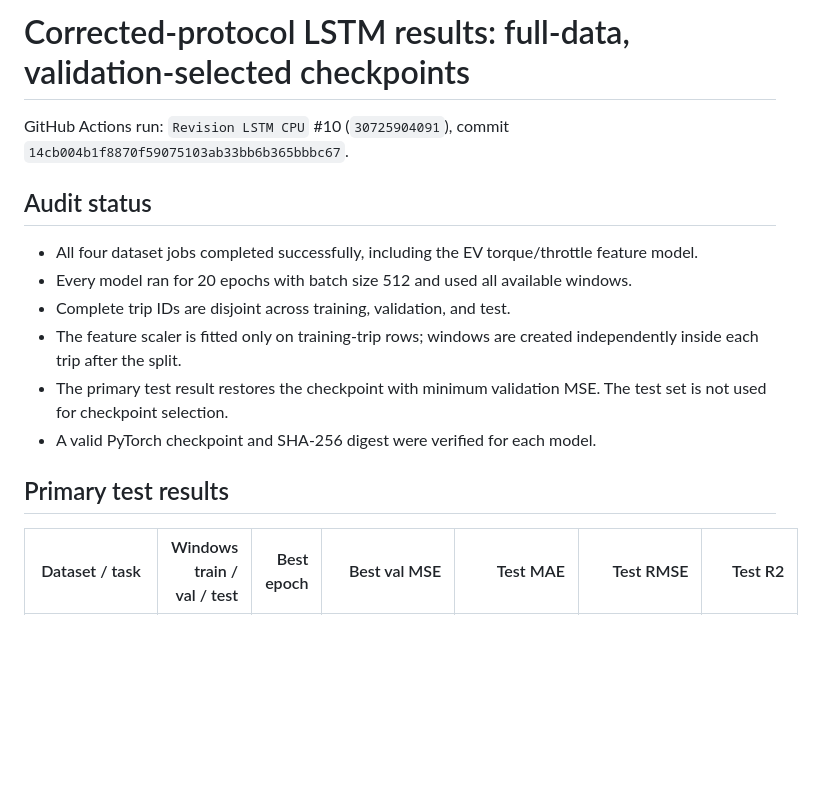
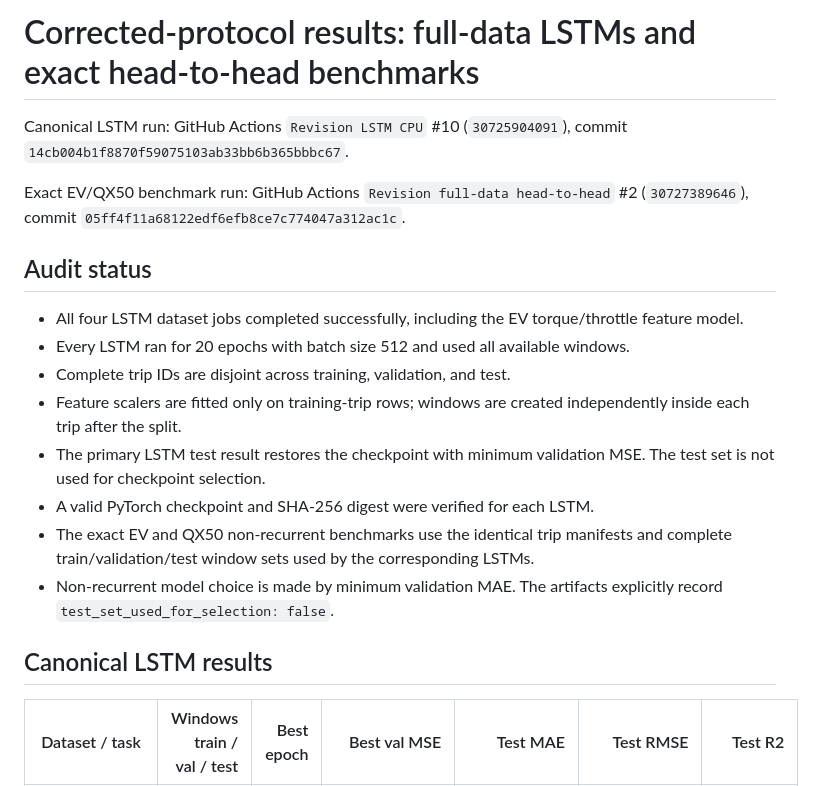
Before and after one commit to INXE-Lainf-Labs/CredibleCo2, a Markdown page: artifacts/revision_lstm_cpu_summary.md, the part around one of its changes. Drawn GitHub-style; blank space fills up the shorter version.

```diff
--- a/artifacts/revision_lstm_cpu_summary.md
+++ b/artifacts/revision_lstm_cpu_summary.md
@@ -1,17 +1,21 @@
-# Corrected-protocol LSTM results: full-data, validation-selected checkpoints
+# Corrected-protocol results: full-data LSTMs and exact head-to-head benchmarks
 
-GitHub Actions run: `Revision LSTM CPU` #10 (`30725904091`), commit `14cb004b1f8870f59075103ab33bb6b365bbbc67`.
+Canonical LSTM run: GitHub Actions `Revision LSTM CPU` #10 (`30725904091`), commit `14cb004b1f8870f59075103ab33bb6b365bbbc67`.
+
+Exact EV/QX50 benchmark run: GitHub Actions `Revision full-data head-to-head` #2 (`30727389646`), commit `05ff4f11a68122edf6efb8ce7c774047a312ac1c`.
 
 ## Audit status
 
-- All four dataset jobs completed successfully, including the EV torque/throttle feature model.
-- Every model ran for 20 epochs with batch size 512 and used all available windows.
+- All four LSTM dataset jobs completed successfully, including the EV torque/throttle feature model.
+- Every LSTM ran for 20 epochs with batch size 512 and used all available windows.
 - Complete trip IDs are disjoint across training, validation, and test.
-- The feature scaler is fitted only on training-trip rows; windows are created independently inside each trip after the split.
-- The primary test result restores the checkpoint with minimum validation MSE. The test set is not used for checkpoint selection.
-- A valid PyTorch checkpoint and SHA-256 digest were verified for each model.
+- Feature scalers are fitted only on training-trip rows; windows are created independently inside each trip after the split.
+- The primary LSTM test result restores the checkpoint with minimum validation MSE. The test set is not used for checkpoint selection.
+- A valid PyTorch checkpoint and SHA-256 digest were verified for each LSTM.
+- The exact EV and QX50 non-recurrent benchmarks use the identical trip manifests and complete train/validation/test window sets used by the corresponding LSTMs.
+- Non-recurrent model choice is made by minimum validation MAE. The artifacts explicitly record `test_set_used_for_selection: false`.
 
-## Primary test results
+## Canonical LSTM results
 
 | Dataset / task | Windows train / val / test | Best epoch | Best val MSE | Test MAE | Test RMSE | Test R2 |
 |---|---:|---:|---:|---:|---:|---:|
```
Also changed, not shown: other parts of artifacts/revision_lstm_cpu_summary.md (+47 -49 lines).
